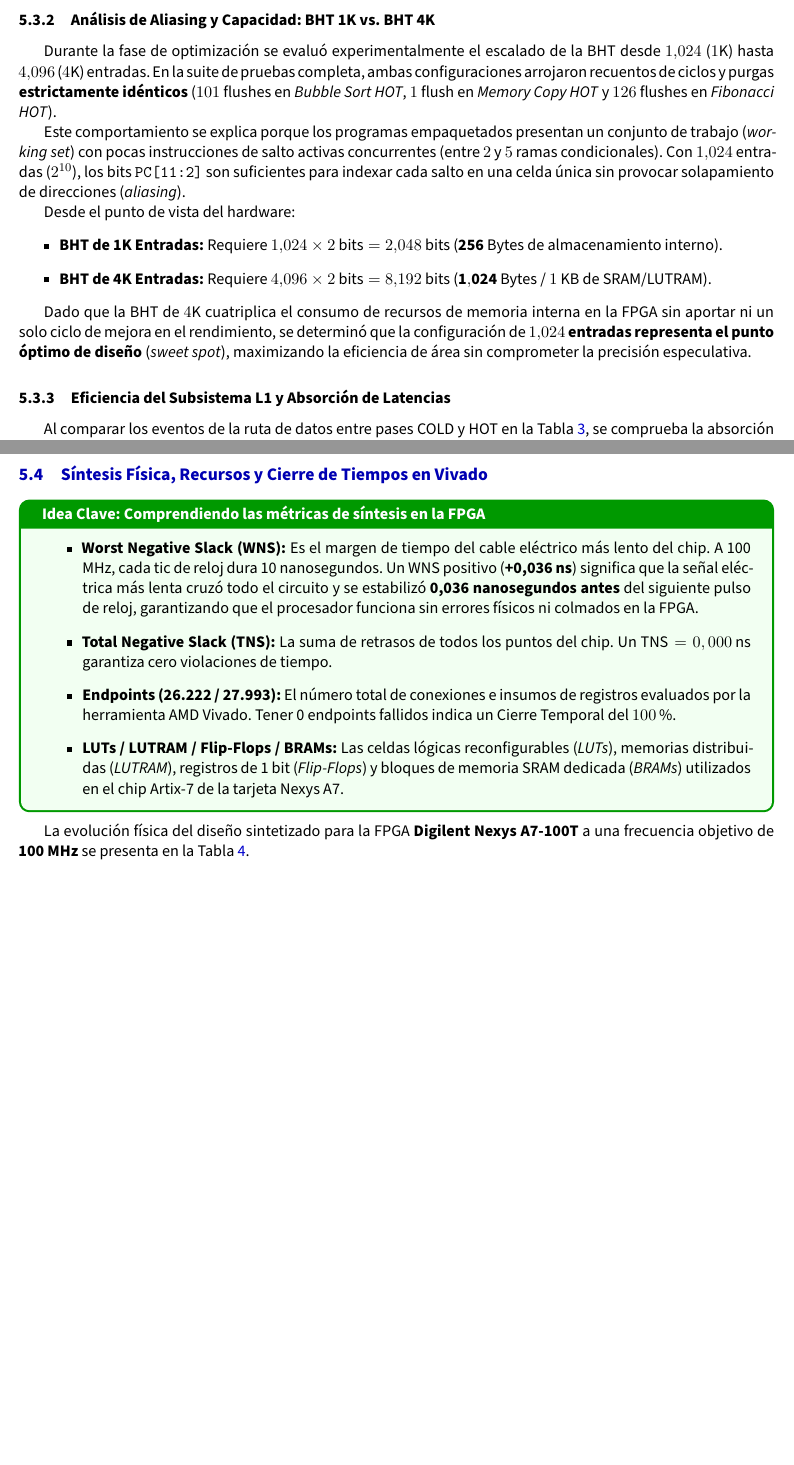
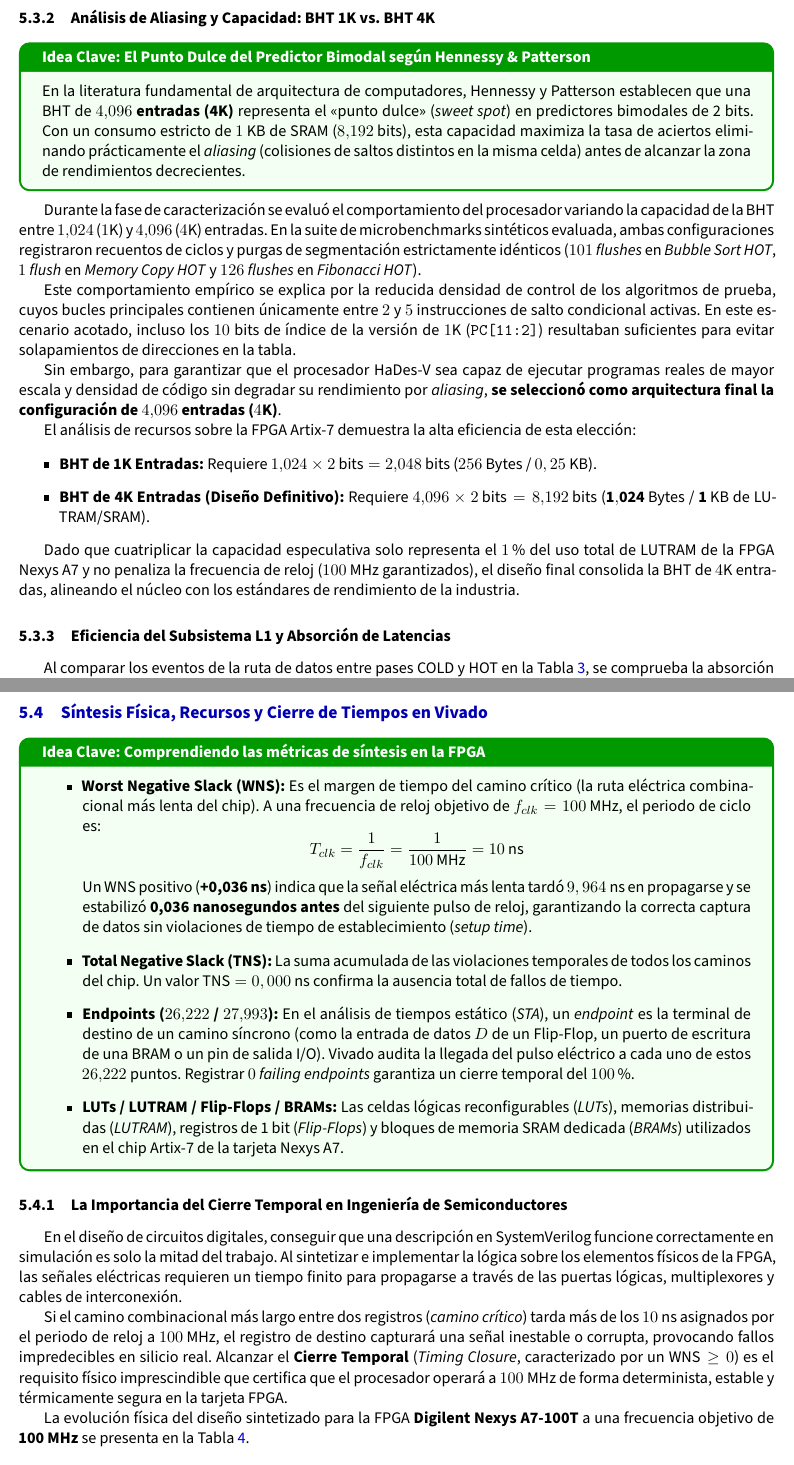
Before and after one commit to jhg45-ua/hades-v-report, a LaTeX paper (latex/informe.tex): two parts of pages 13 and 14 of 16, joined at a grey line, cut so that both start at the same text, the shorter picture padded with empty space. Compiled offline with XeLaTeX; a missing font is replaced by an installed copy or a similar font.

Commit message:
more fixes

```diff
--- a/latex/informe.tex
+++ b/latex/informe.tex
@@ -811,23 +811,32 @@ El contador de hardware capturó exactamente \textbf{$30.718$ ciclos} en la vers
 $0,506$ a $0,829$.
 
 \subsubsection{Análisis de Aliasing y Capacidad: BHT 1K vs. BHT 4K}
-Durante la fase de optimización se evaluó experimentalmente el escalado de la BHT desde $1.024$ ($1\text{K}$) hasta $4.096$ ($4\text{K}$) entradas. En la suite
-de pruebas completa, ambas configuraciones arrojaron recuentos de ciclos y purgas \textbf{estrictamente idénticos} ($101$ flushes en \textit{Bubble Sort HOT}, $1$
-flush en \textit{Memory Copy HOT} y $126$ flushes en \textit{Fibonacci HOT}).
+\begin{conceptbox}{El Punto Dulce del Predictor Bimodal según Hennessy \& Patterson}
+    En la literatura fundamental de arquitectura de computadores, Hennessy y Patterson establecen que una BHT de \textbf{$4.096$ entradas (4K)} representa el «punto dulce»
+    (\textit{sweet spot}) en predictores bimodales de 2 bits. Con un consumo estricto de $1\text{ KB}$ de SRAM ($8.192\text{ bits}$), esta capacidad maximiza la tasa de
+    aciertos eliminando prácticamente el \textit{aliasing} (colisiones de saltos distintos en la misma celda) antes de alcanzar la zona de rendimientos decrecientes.
+\end{conceptbox}
 
-Este comportamiento se explica porque los programas empaquetados presentan un conjunto de trabajo (\textit{working set}) con pocas instrucciones de salto activas
-concurrentes (entre $2$ y $5$ ramas condicionales). Con $1.024$ entradas ($2^{10}$), los bits \texttt{PC[11:2]} son suficientes para indexar cada salto en una
-celda única sin provocar solapamiento de direcciones (\textit{aliasing}).
+Durante la fase de caracterización se evaluó el comportamiento del procesador variando la capacidad de la BHT entre $1.024$ ($1\text{K}$) y $4.096$ ($4\text{K}$)
+entradas. En la suite de microbenchmarks sintéticos evaluada, ambas configuraciones registraron recuentos de ciclos y purgas de segmentación estrictamente idénticos
+($101$ \textit{flushes} en \textit{Bubble Sort HOT}, $1$ \textit{flush} en \textit{Memory Copy HOT} y $126$ \textit{flushes} en \textit{Fibonacci HOT}).
 
-Desde el punto de vista del hardware:
+Este comportamiento empírico se explica por la reducida densidad de control de los algoritmos de prueba, cuyos bucles principales contienen únicamente entre $2$ y $5$
+instrucciones de salto condicional activas. En este escenario acotado, incluso los $10$ bits de índice de la versión de $1\text{K}$ (\texttt{PC[11:2]}) resultaban
+suficientes para evitar solapamientos de direcciones en la tabla.
+
+Sin embargo, para garantizar que el procesador HaDes-V sea capaz de ejecutar programas reales de mayor escala y densidad de código sin degradar su rendimiento por
+\textit{aliasing}, \textbf{se seleccionó como arquitectura final la configuración de $4.096$ entradas ($4\text{K}$)}.
+
+El análisis de recursos sobre la FPGA Artix-7 demuestra la alta eficiencia de esta elección:
 \begin{itemize}
-    \item \textbf{BHT de 1K Entradas:} Requiere $1.024 \times 2 \text{ bits} = 2.048 \text{ bits}$ ($\mathbf{256\text{ Bytes}}$ de almacenamiento interno).
-    \item \textbf{BHT de 4K Entradas:} Requiere $4.096 \times 2 \text{ bits} = 8.192 \text{ bits}$ ($\mathbf{1.024\text{ Bytes}}$ / $1\text{ KB}$ de SRAM/LUTRAM).
+    \item \textbf{BHT de 1K Entradas:} Requiere $1.024 \times 2 \text{ bits} = 2.048 \text{ bits}$ ($256\text{ Bytes}$ / $0,25\text{ KB}$).
+    \item \textbf{BHT de 4K Entradas (Diseño Definitivo):} Requiere $4.096 \times 2 \text{ bits} = 8.192 \text{ bits}$ ($\mathbf{1.024\text{ Bytes}}$
+    / $\mathbf{1\text{ KB}}$ de LUTRAM/SRAM).
 \end{itemize}
 
-Dado que la BHT de $4\text{K}$ cuatriplica el consumo de recursos de memoria interna en la FPGA sin aportar ni un solo ciclo de mejora en el rendimiento, se
-determinó que la configuración de \textbf{$1.024$ entradas representa el punto óptimo de diseño} (\textit{sweet spot}), maximizando la eficiencia de área sin
-comprometer la precisión especulativa.
+Dado que cuatriplicar la capacidad especulativa solo representa el $1\%$ del uso total de LUTRAM de la FPGA Nexys A7 y no penaliza la frecuencia de reloj
+($100\text{ MHz}$ garantizados), el diseño final consolida la BHT de $4\text{K}$ entradas, alineando el núcleo con los estándares de rendimiento de la industria.
 
 \subsubsection{Eficiencia del Subsistema L1 y Absorción de Latencias}
 Al comparar los eventos de la ruta de datos entre pases COLD y HOT en la Tabla \ref{tab:pipeline_events}, se comprueba la absorción de latencias por el
@@ -852,28 +861,40 @@ Fibonacci   & COLD $\to$ HOT & $875 \to 875$ (Estable) \\
 \end{table}
 
 \begin{itemize}
-    \item \textbf{Localidad Temporal en Matrix Mult:} En la pasada COLD, la asignación inicial de las matrices en la D-Cache generó $216$ ciclos de parada. En la pasada HOT, los operandos residían en las líneas de $4\text{ KB}$, reduciendo las paradas de memoria a sólo $31$ ciclos (absorbiendo el $85,6\%$ de la latencia).
-    \item \textbf{Escrituras Asíncronas en Memory Copy:} El \textit{Write Buffer} absorbió las ráfagas de instrucciones \texttt{SW} mediante la política \textit{Fire \& Forget}, reduciendo los \textit{stalls} de $902$ a $570$ ciclos en caliente.
+    \item \textbf{Localidad Temporal en Matrix Mult:} En la pasada COLD, la asignación inicial de las matrices en la D-Cache generó $216$ ciclos de parada. En la pasada
+    HOT, los operandos residían en las líneas de $4\text{ KB}$, reduciendo las paradas de memoria a sólo $31$ ciclos (absorbiendo el $85,6\%$ de la latencia).
+    \item \textbf{Escrituras Asíncronas en Memory Copy:} El \textit{Write Buffer} absorbió las ráfagas de instrucciones \texttt{SW} mediante la política \textit{Fire \& Forget},
+    reduciendo los \textit{stalls} de $902$ a $570$ ciclos en caliente.
 \end{itemize}
 
 \subsection{Síntesis Física, Recursos y Cierre de Tiempos en Vivado}
 
 \begin{conceptbox}{Comprendiendo las métricas de síntesis en la FPGA}
     \begin{itemize}
-        \item \textbf{Worst Negative Slack (WNS):} Es el margen de tiempo del cable eléctrico más lento del chip. A 100 MHz, cada tic de reloj dura 10
-        nanosegundos. Un WNS positivo (\textbf{+0,036 ns}) significa que la señal eléctrica más lenta cruzó todo el circuito y se estabilizó \textbf{0,036 nanosegundos antes}
-         del siguiente pulso de reloj, garantizando que el procesador funciona sin errores físicos ni colmados en la FPGA.
-        \item \textbf{Total Negative Slack (TNS):} La suma de retrasos de todos los puntos del chip. Un $\text{TNS} = 0,000\text{ ns}$ garantiza cero violaciones
-        de tiempo.
-        \item \textbf{Endpoints (26.222 / 27.993):} El número total de conexiones e insumos de registros evaluados por la herramienta AMD Vivado. Tener 0
-        endpoints fallidos indica un Cierre Temporal del $100\%$.
-        \item \textbf{LUTs / LUTRAM / Flip-Flops / BRAMs:} Las celdas lógicas reconfigurables (\textit{LUTs}), memorias distribuidas (\textit{LUTRAM}), registros
-        de 1 bit (\textit{Flip-Flops}) y bloques de memoria SRAM dedicada (\textit{BRAMs}) utilizados en el chip Artix-7 de la tarjeta Nexys A7.
+        \item \textbf{Worst Negative Slack (WNS):} Es el margen de tiempo del camino crítico (la ruta eléctrica combinacional más lenta del chip). A una frecuencia de
+        reloj objetivo de $f_{clk} = 100\text{ MHz}$, el periodo de ciclo es:
+        \begin{equation*}
+            T_{clk} = \frac{1}{f_{clk}} = \frac{1}{100\text{ MHz}} = 10\text{ ns}
+        \end{equation*}
+        Un $\text{WNS}$ positivo (\textbf{+0,036 ns}) indica que la señal eléctrica más lenta tardó $9,964\text{ ns}$ en propagarse y se estabilizó
+        \textbf{0,036 nanosegundos antes} del siguiente pulso de reloj, garantizando la correcta captura de datos sin violaciones de tiempo de establecimiento
+        (\textit{setup time}).
+        \item \textbf{Total Negative Slack (TNS):} La suma acumulada de las violaciones temporales de todos los caminos del chip. Un valor $\text{TNS} =
+        0,000\text{ ns}$ confirma la ausencia total de fallos de tiempo.
+        \item \textbf{Endpoints ($26.222$ / $27.993$):} En el análisis de tiempos estático (\textit{STA}), un \textit{endpoint} es la terminal de destino de un
+        camino síncrono (como la entrada de datos $D$ de un Flip-Flop, un puerto de escritura de una BRAM o un pin de salida I/O). Vivado audita la llegada del
+        pulso eléctrico a cada uno de estos $26.222$ puntos. Registrar $0$ \textit{failing endpoints} garantiza un cierre temporal del $100\%$.
+        \item \textbf{LUTs / LUTRAM / Flip-Flops / BRAMs:} Las celdas lógicas reconfigurables (\textit{LUTs}), memorias distribuidas (\textit{LUTRAM}), registros de
+        1 bit (\textit{Flip-Flops}) y bloques de memoria SRAM dedicada (\textit{BRAMs}) utilizados en el chip Artix-7 de la tarjeta Nexys A7.
     \end{itemize}
 \end{conceptbox}
 
-La evolución física del diseño sintetizado para la FPGA \textbf{Digilent Nexys A7-100T} a una frecuencia objetivo de
-\textbf{100 MHz} se presenta en la Tabla \ref{tab:vivado_synthesis_evolution}.
+\subsubsection{La Importancia del Cierre Temporal en Ingeniería de Semiconductores}
+En el diseño de circuitos digitales, conseguir que una descripción en SystemVerilog funcione correctamente en simulación es solo la mitad del trabajo. Al sintetizar e implementar la lógica sobre los elementos físicos de la FPGA, las señales eléctricas requieren un tiempo finito para propagarse a través de las puertas lógicas, multiplexores y cables de interconexión.
+
+Si el camino combinacional más largo entre dos registros (\textit{camino crítico}) tarda más de los $10\text{ ns}$ asignados por el periodo de reloj a $100\text{ MHz}$, el registro de destino capturará una señal inestable o corrupta, provocando fallos impredecibles en silicio real. Alcanzar el \textbf{Cierre Temporal} (\textit{Timing Closure}, caracterizado por un $\text{WNS} \ge 0$) es el requisito físico imprescindible que certifica que el procesador operará a $100\text{ MHz}$ de forma determinista, estable y térmicamente segura en la tarjeta FPGA.
+
+La evolución física del diseño sintetizado para la FPGA \textbf{Digilent Nexys A7-100T} a una frecuencia objetivo de \textbf{100 MHz} se presenta en la Tabla \ref{tab:vivado_synthesis_evolution}.
 
 \begin{table}[H]
 \centering
@@ -902 +923,4 @@ Un resultado fundamental del proyecto es la recuperación del cierre temporal:
 \begin{enumerate}
+    \item \textbf{Fallo de Tiempo en el Núcleo Baseline:} El diseño inicial violaba el tiempo de ciclo a 100 MHz ($\text{WNS} = -0,039\text{ ns}$ con 2 \textit{failing endpoints}), debido a la dilatada cadena combinacional en la resolución estática de saltos y direccionamiento del bus.
+    \item \textbf{Mejora con BHT y Desacoplamiento:} La inserción del predictor BHT y el registro de la dirección de predicción en \textit{Fetch} rompieron la cadena combinacional, elevando el slack a un holgado $\text{WNS} = +0,319\text{ ns}$.
+    \item \textbf{Estabilidad en el Sistema Final L1+BHT:} La inclusión de las cachés de datos e instrucciones y las FSMs de control incrementaron la lógica ($26.222$ endpoints procesados), pero el diseño mantuvo un margen positivo confiable ($\text{WNS} = +0,036\text{ ns}$ a $100\text{ MHz}$ y $+0,015\text{ ns}$ en la compilación extendida de $27.993$ endpoints), garantizando la viabilidad física del procesador sobre la tarjeta Nexys A7.
@@ -908,5 +927,4 @@ Un resultado fundamental del proyecto es la recuperación del cierre temporal:
 \end{enumerate}
-
 
 \section{Conclusiones y Trabajo Futuro}
 % ============================================================
```
Also changed, not shown: latex/informe.tex (23 more changed lines).
